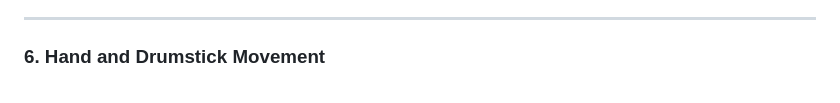
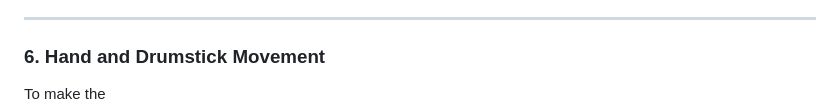
Before and after one commit to eleanor128/IOT-Drum-Stick, a Markdown page: README.md, the part around the change. Rendered like a GitHub page.

Commit message:
Readme 文件

```diff
--- a/README.md
+++ b/README.md
@@ -203,7 +203,7 @@ When hitting is detected, the system will see which **air zone** the drum head i
 
 
 ### 6. Hand and Drumstick Movement
-
+To make the
 <img src="readme_img/move_zone.jpg" alt="3D world and axis mapping" width="100%">
 
 
```
